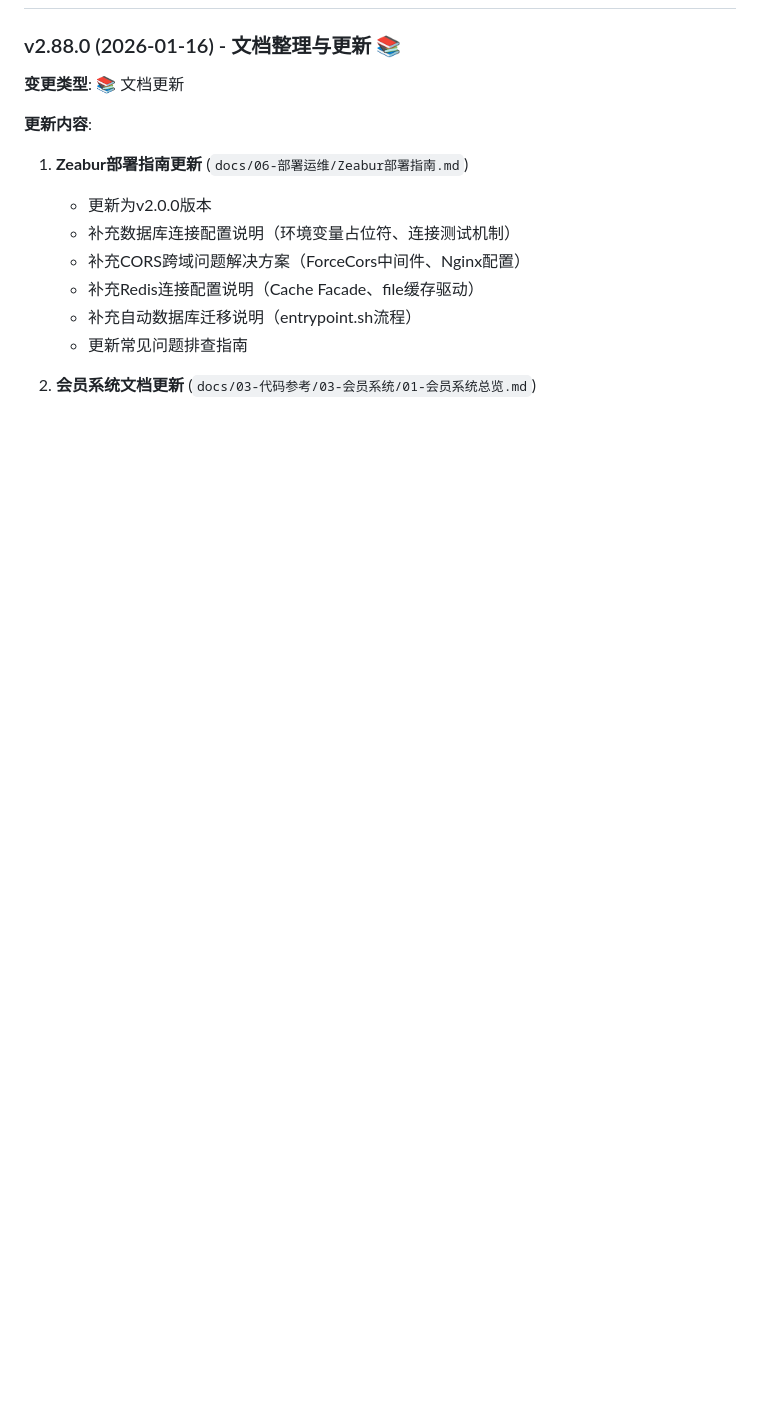
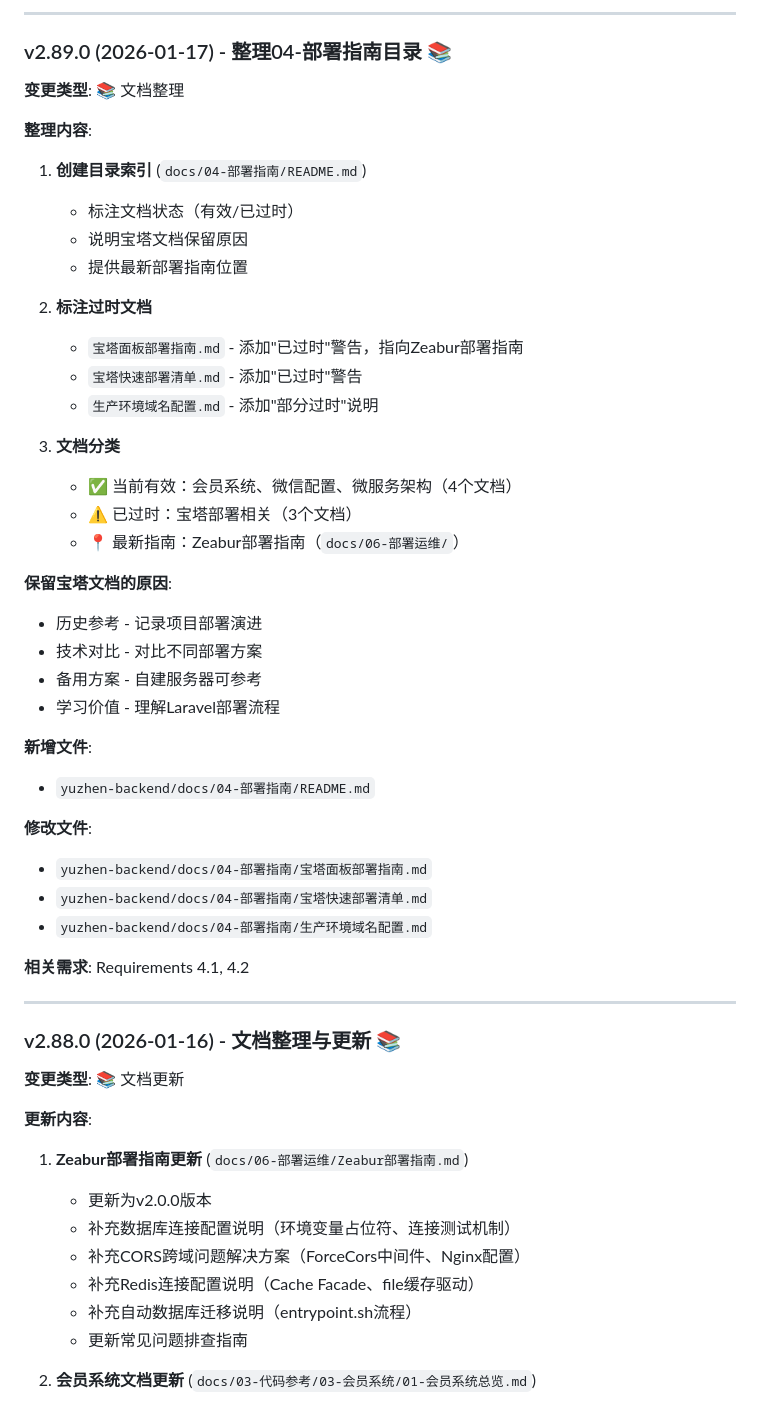
Before and after one commit to vivy1024/yuzhen-backend, a Markdown page: CHANGELOG.md, the part around one of its changes. Rendered like a GitHub page; blank space fills up the shorter version.

```diff
--- a/CHANGELOG.md
+++ b/CHANGELOG.md
@@ -19,3 +86,43 @@
+---
+
+### v2.89.0 (2026-01-17) - 整理04-部署指南目录 📚
+
+**变更类型**: 📚 文档整理
+
+**整理内容**:
+
+1. **创建目录索引** (`docs/04-部署指南/README.md`)
+   - 标注文档状态（有效/已过时）
+   - 说明宝塔文档保留原因
+   - 提供最新部署指南位置
+
+2. **标注过时文档**
+   - `宝塔面板部署指南.md` - 添加"已过时"警告，指向Zeabur部署指南
+   - `宝塔快速部署清单.md` - 添加"已过时"警告
+   - `生产环境域名配置.md` - 添加"部分过时"说明
+
+3. **文档分类**
+   - ✅ 当前有效：会员系统、微信配置、微服务架构（4个文档）
+   - ⚠️ 已过时：宝塔部署相关（3个文档）
+   - 📍 最新指南：Zeabur部署指南（`docs/06-部署运维/`）
+
+**保留宝塔文档的原因**:
+- 历史参考 - 记录项目部署演进
+- 技术对比 - 对比不同部署方案
+- 备用方案 - 自建服务器可参考
+- 学习价值 - 理解Laravel部署流程
+
+**新增文件**:
+- `yuzhen-backend/docs/04-部署指南/README.md`
+
+**修改文件**:
+- `yuzhen-backend/docs/04-部署指南/宝塔面板部署指南.md`
+- `yuzhen-backend/docs/04-部署指南/宝塔快速部署清单.md`
+- `yuzhen-backend/docs/04-部署指南/生产环境域名配置.md`
+
+**相关需求**: Requirements 4.1, 4.2
+
+---
 
 ### v2.88.0 (2026-01-16) - 文档整理与更新 📚
 
```
Also changed, not shown: other parts of CHANGELOG.md (+69 -2 lines), 1 other file.
